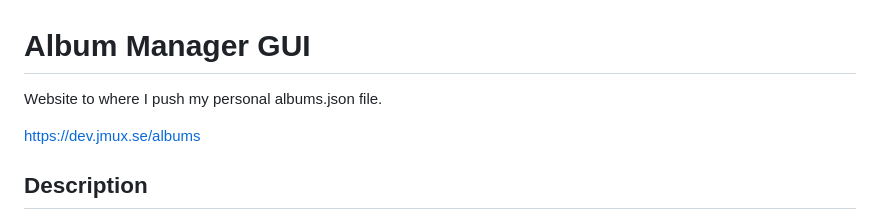
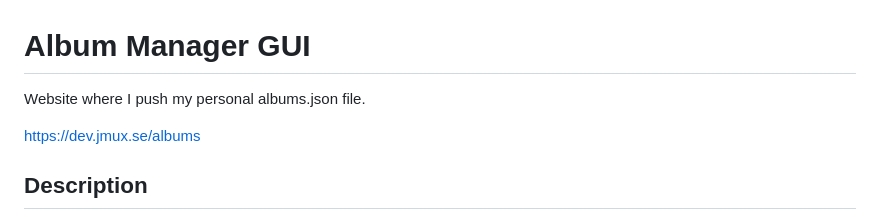
Before and after one commit to kevinonyango254/album-manager-gui, a Markdown page: README.md, the part around the change. GitHub-like rendering.

```diff
--- a/README.md
+++ b/README.md
@@ -1,6 +1,6 @@
 # Album Manager GUI
 
-Website to where I push my personal albums.json file.
+Website where I push my personal albums.json file.
 
 [https://dev.jmux.se/albums](https://dev.jmux.se/albums)
 
```
